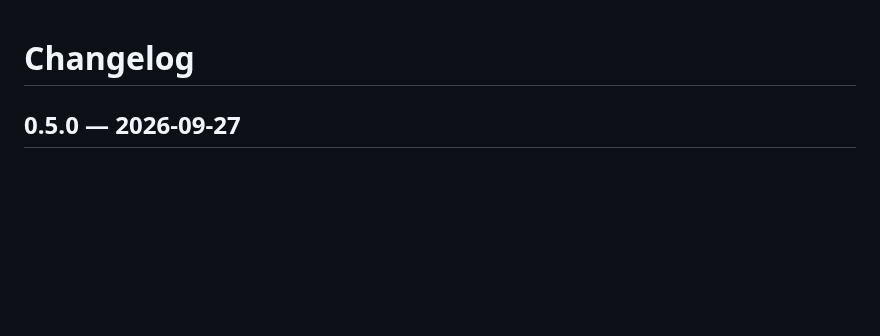
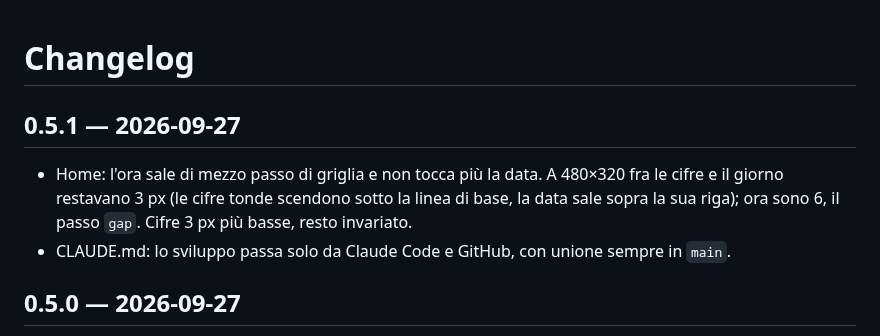
Before and after one commit to Hapoyo/PiDash, a Markdown page: CHANGELOG.md, the part around the change. GitHub-like rendering; blank space fills up the shorter version.

```diff
--- a/CHANGELOG.md
+++ b/CHANGELOG.md
@@ -1,4 +1,10 @@
 # Changelog
+
+## 0.5.1 — 2026-09-27
+- Home: l'ora sale di mezzo passo di griglia e non tocca più la data. A 480×320 fra le cifre
+  e il giorno restavano 3 px (le cifre tonde scendono sotto la linea di base, la data sale
+  sopra la sua riga); ora sono 6, il passo `gap`. Cifre 3 px più basse, resto invariato.
+- CLAUDE.md: lo sviluppo passa solo da Claude Code e GitHub, con unione sempre in `main`.
 
 ## 0.5.0 — 2026-09-27
 - Codice riorganizzato, a parità di immagine (95 impronte identiche: pagine a quattro
```
Also changed, not shown: CLAUDE.md (+4 -1 lines), README.md (+1 -1 lines), docs/img/01-home.png, docs/img/animazione.gif, 2 other files.
